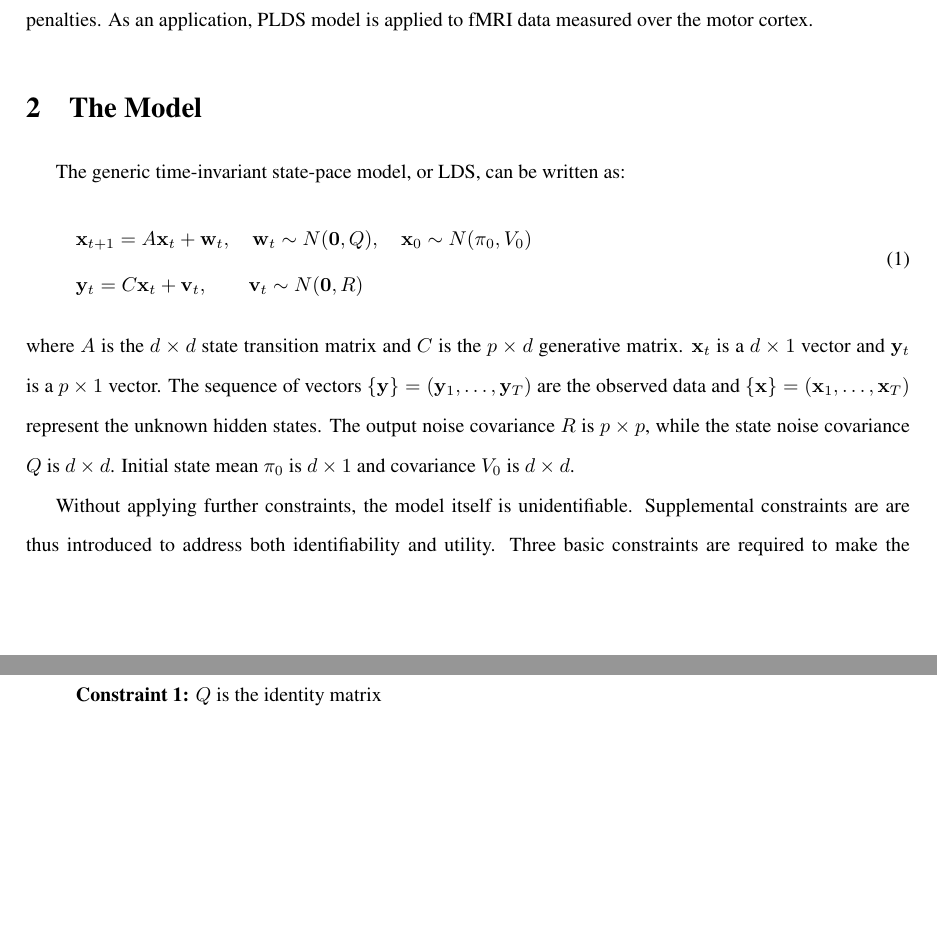
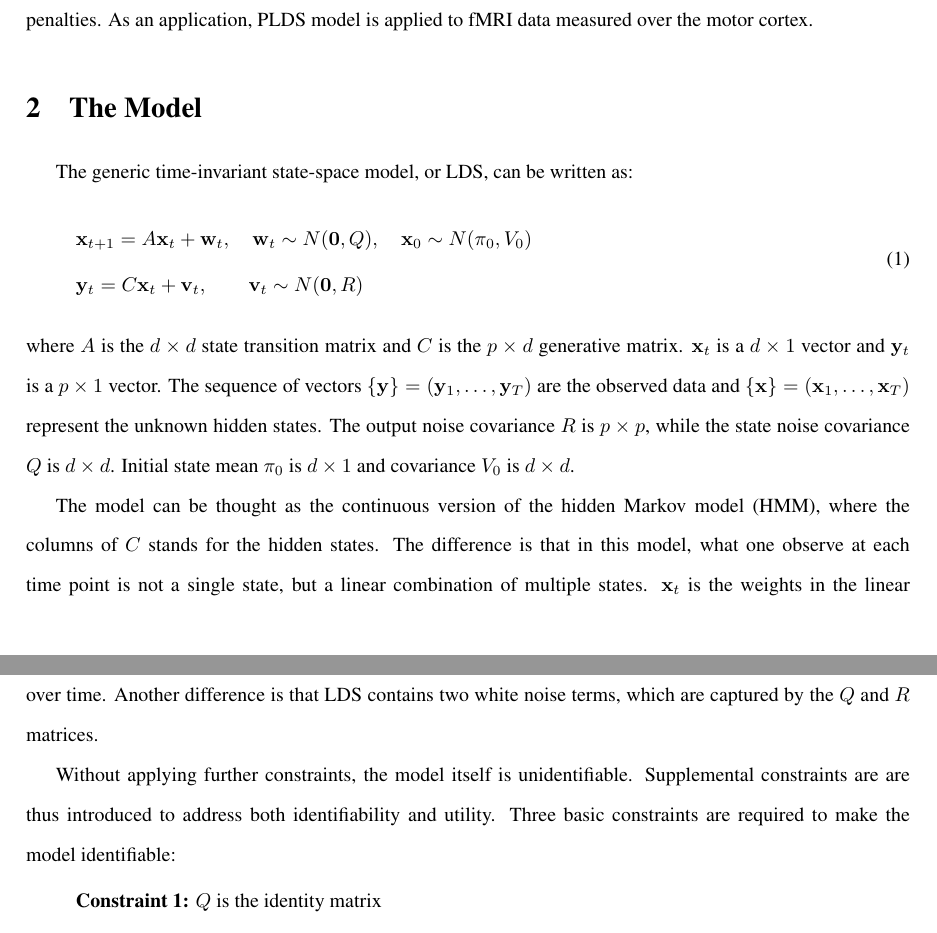
Before and after one commit to shachen/PLDS, a LaTeX document (Draft/PLDS Manuscript.tex): two parts of pages 3 and 4 of 27 before the commit and two parts of pages 3 and 4 of 28 after it, joined at a grey line, cut so that both start at the same text, the shorter picture padded with empty space. Compiled offline with pdfLaTeX.

Commit message:
issue 48

```diff
--- a/Draft/PLDS Manuscript.tex
+++ b/Draft/PLDS Manuscript.tex
@@ -58,7 +58,7 @@ Because of their flexibility state-space models have found wide usage in a numbe
 In this work, a penalized linear dynamical system model (PLDS) is proposed as an generalization of the generic LDS model. An Expectation-Maximization (EM) algorithm is also developed for parameter estimations. Compared to the generic LDS model, PLDS is highly scalable and yields more accurate estimations and predictions under some circumstances. The generic LDS model is just a special case of PLDS with zero penalties. As an application, PLDS model is applied to fMRI data measured over the motor cortex.
 
 \section{The Model}
-The generic time-invariant state-pace model, or LDS, can be written as:
+The generic time-invariant state-space model, or LDS, can be written as:
 \begin{equation} \label{eq:model}
 \begin{aligned}
 &\mathbf{x}_{t+1}=A\mathbf{x}_t+\mathbf{w}_t, \quad \mathbf{w}_t\sim N(\mathbf{0},Q),\quad \mathbf{x}_0 \sim N(\mathbf{\pi}_0,V_0)\\
@@ -66,6 +66,8 @@ The generic time-invariant state-pace model, or LDS, can be written as:
 \end{aligned}
 \end{equation}
 where $A$ is the $d\times d$ state transition matrix and $C$ is the $p \times d$ generative matrix. $\mathbf{x}_t$ is a $d\times 1$ vector and $\mathbf{y}_t$ is a $p\times 1$ vector. The sequence of vectors $\{\mathbf{y}\}=(\mathbf{y}_1,\ldots,\mathbf{y}_T)$ are the observed data and $\{\mathbf{x}\}=(\mathbf{x}_1,\ldots,\mathbf{x}_T)$ represent the unknown hidden states. The output noise covariance $R$ is $p\times p$, while the state noise covariance $Q$ is $d\times d$. Initial state mean $\mathbf{\pi}_0$ is $d\times 1$ and covariance $V_0$ is $d \times d$.
+
+The model can be thought as the continuous version of the hidden Markov model (HMM), where the columns of $C$ stands for the hidden states. The difference is that in this model, what one observe at each time point is not a single state, but a linear combination of multiple states. $\mathbf{x}_t$ is the weights in the linear combination. $A$ matrix is the analogy of the state transition matrix, which describe how the weights $\mathbf{x}_t$ evolve over time. Another difference is that LDS contains two white noise terms, which are captured by the $Q$ and $R$ matrices.
 
 Without applying further constraints, the model itself is unidentifiable. Supplemental constraints are are thus introduced to address both identifiability and utility. Three basic constraints are required to make the model identifiable:
 \vspace*{-3mm}
```
Also changed, not shown: Draft/PLDS Manuscript.pdf, 1 other file.
